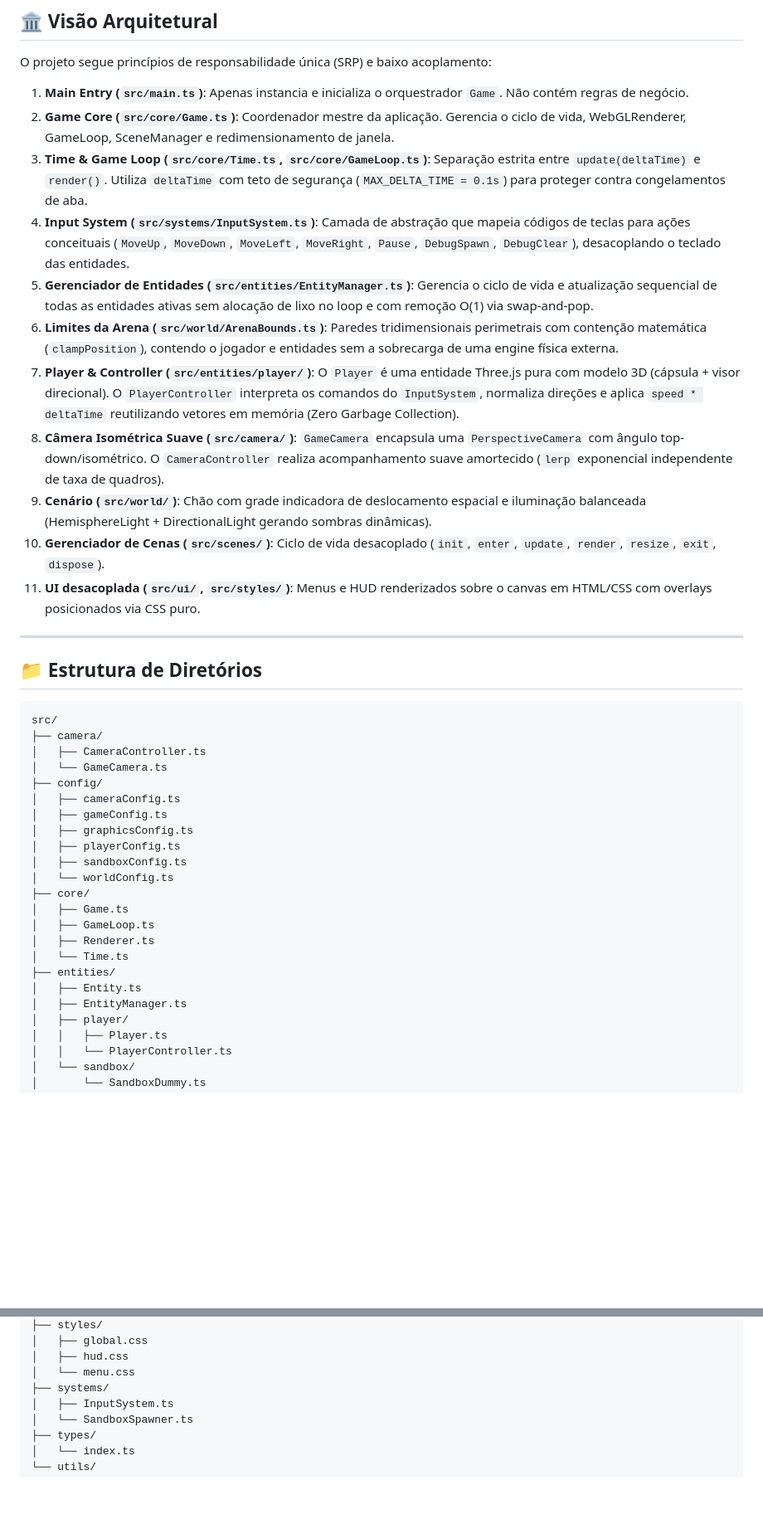
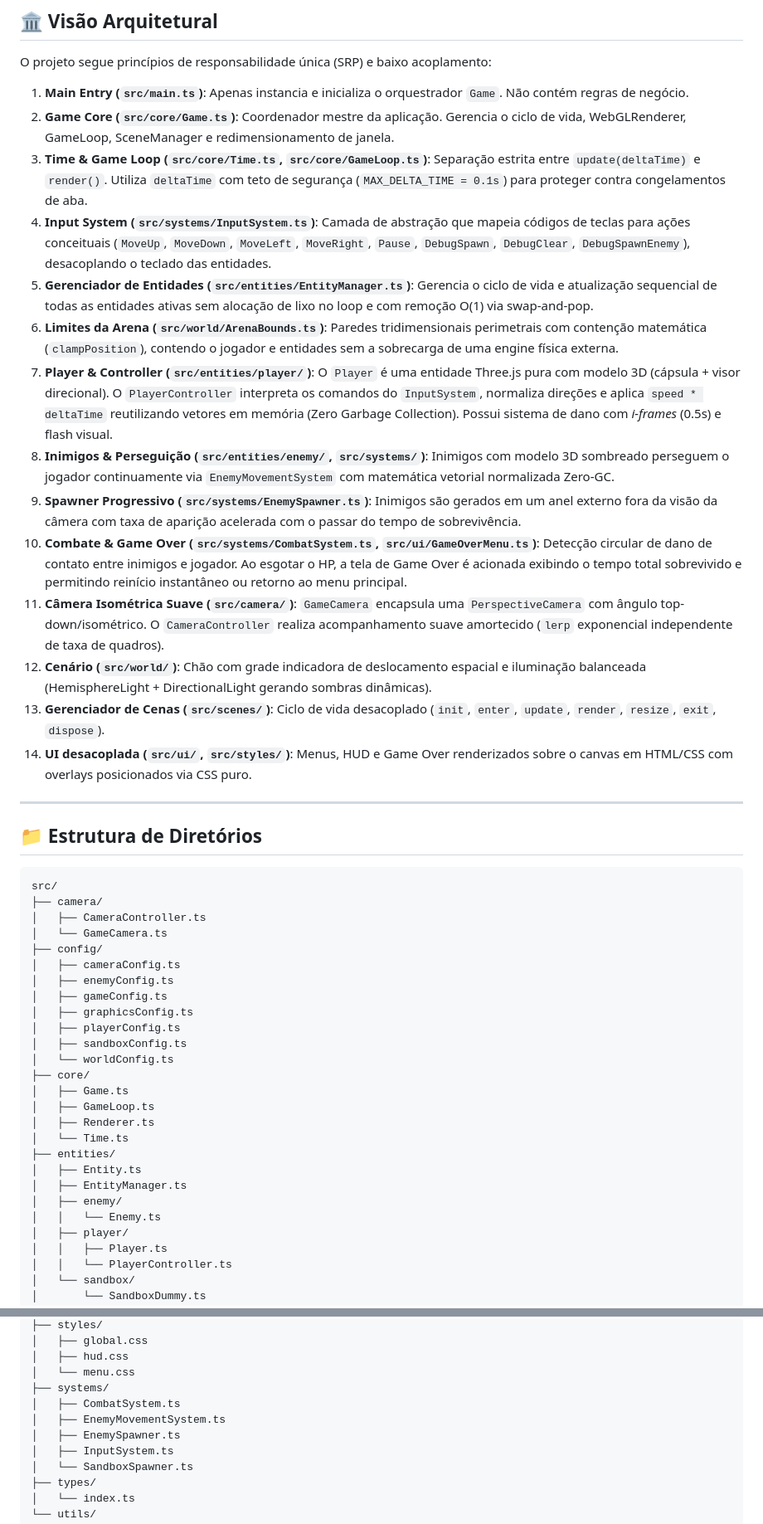
Before and after one commit to luizihara/browser-game, a Markdown page: README.md, 2 parts joined by grey strips. Shown at 83% size. GitHub-like rendering; blank space fills up the shorter version.

```diff
--- a/README.md
+++ b/README.md
@@ -67,14 +68,17 @@ O projeto segue princípios de responsabilidade única (SRP) e baixo acoplamento
 1. **Main Entry (`src/main.ts`)**: Apenas instancia e inicializa o orquestrador `Game`. Não contém regras de negócio.
 2. **Game Core (`src/core/Game.ts`)**: Coordenador mestre da aplicação. Gerencia o ciclo de vida, WebGLRenderer, GameLoop, SceneManager e redimensionamento de janela.
 3. **Time & Game Loop (`src/core/Time.ts`, `src/core/GameLoop.ts`)**: Separação estrita entre `update(deltaTime)` e `render()`. Utiliza `deltaTime` com teto de segurança (`MAX_DELTA_TIME = 0.1s`) para proteger contra congelamentos de aba.
-4. **Input System (`src/systems/InputSystem.ts`)**: Camada de abstração que mapeia códigos de teclas para ações conceituais (`MoveUp`, `MoveDown`, `MoveLeft`, `MoveRight`, `Pause`, `DebugSpawn`, `DebugClear`), desacoplando o teclado das entidades.
+4. **Input System (`src/systems/InputSystem.ts`)**: Camada de abstração que mapeia códigos de teclas para ações conceituais (`MoveUp`, `MoveDown`, `MoveLeft`, `MoveRight`, `Pause`, `DebugSpawn`, `DebugClear`, `DebugSpawnEnemy`), desacoplando o teclado das entidades.
 5. **Gerenciador de Entidades (`src/entities/EntityManager.ts`)**: Gerencia o ciclo de vida e atualização sequencial de todas as entidades ativas sem alocação de lixo no loop e com remoção O(1) via swap-and-pop.
 6. **Limites da Arena (`src/world/ArenaBounds.ts`)**: Paredes tridimensionais perimetrais com contenção matemática (`clampPosition`), contendo o jogador e entidades sem a sobrecarga de uma engine física externa.
-7. **Player & Controller (`src/entities/player/`)**: O `Player` é uma entidade Three.js pura com modelo 3D (cápsula + visor direcional). O `PlayerController` interpreta os comandos do `InputSystem`, normaliza direções e aplica `speed * deltaTime` reutilizando vetores em memória (Zero Garbage Collection).
-8. **Câmera Isométrica Suave (`src/camera/`)**: `GameCamera` encapsula uma `PerspectiveCamera` com ângulo top-down/isométrico. O `CameraController` realiza acompanhamento suave amortecido (`lerp` exponencial independente de taxa de quadros).
-9. **Cenário (`src/world/`)**: Chão com grade indicadora de deslocamento espacial e iluminação balanceada (HemisphereLight + DirectionalLight gerando sombras dinâmicas).
-10. **Gerenciador de Cenas (`src/scenes/`)**: Ciclo de vida desacoplado (`init`, `enter`, `update`, `render`, `resize`, `exit`, `dispose`).
-11. **UI desacoplada (`src/ui/`, `src/styles/`)**: Menus e HUD renderizados sobre o canvas em HTML/CSS com overlays posicionados via CSS puro.
+7. **Player & Controller (`src/entities/player/`)**: O `Player` é uma entidade Three.js pura com modelo 3D (cápsula + visor direcional). O `PlayerController` interpreta os comandos do `InputSystem`, normaliza direções e aplica `speed * deltaTime` reutilizando vetores em memória (Zero Garbage Collection). Possui sistema de dano com *i-frames* (0.5s) e flash visual.
+8. **Inimigos & Perseguição (`src/entities/enemy/`, `src/systems/`)**: Inimigos com modelo 3D sombreado perseguem o jogador continuamente via `EnemyMovementSystem` com matemática vetorial normalizada Zero-GC.
+9. **Spawner Progressivo (`src/systems/EnemySpawner.ts`)**: Inimigos são gerados em um anel externo fora da visão da câmera com taxa de aparição acelerada com o passar do tempo de sobrevivência.
+10. **Combate & Game Over (`src/systems/CombatSystem.ts`, `src/ui/GameOverMenu.ts`)**: Detecção circular de dano de contato entre inimigos e jogador. Ao esgotar o HP, a tela de Game Over é acionada exibindo o tempo total sobrevivido e permitindo reinício instantâneo ou retorno ao menu principal.
+11. **Câmera Isométrica Suave (`src/camera/`)**: `GameCamera` encapsula uma `PerspectiveCamera` com ângulo top-down/isométrico. O `CameraController` realiza acompanhamento suave amortecido (`lerp` exponencial independente de taxa de quadros).
+12. **Cenário (`src/world/`)**: Chão com grade indicadora de deslocamento espacial e iluminação balanceada (HemisphereLight + DirectionalLight gerando sombras dinâmicas).
+13. **Gerenciador de Cenas (`src/scenes/`)**: Ciclo de vida desacoplado (`init`, `enter`, `update`, `render`, `resize`, `exit`, `dispose`).
+14. **UI desacoplada (`src/ui/`, `src/styles/`)**: Menus, HUD e Game Over renderizados sobre o canvas em HTML/CSS com overlays posicionados via CSS puro.
 
 ---
 
@@ -87,6 +91,7 @@ src/
 │   └── GameCamera.ts
 ├── config/
 │   ├── cameraConfig.ts
+│   ├── enemyConfig.ts
 │   ├── gameConfig.ts
 │   ├── graphicsConfig.ts
 │   ├── playerConfig.ts
@@ -100,6 +105,8 @@ src/
 ├── entities/
 │   ├── Entity.ts
 │   ├── EntityManager.ts
+│   ├── enemy/
+│   │   └── Enemy.ts
 │   ├── player/
 │   │   ├── Player.ts
 │   │   └── PlayerController.ts
@@ -118,6 +125,9 @@ src/
 │   ├── hud.css
 │   └── menu.css
 ├── systems/
+│   ├── CombatSystem.ts
+│   ├── EnemyMovementSystem.ts
+│   ├── EnemySpawner.ts
 │   ├── InputSystem.ts
 │   └── SandboxSpawner.ts
 ├── types/
```
Also changed, not shown: other parts of README.md (+11 -2 lines), AGENTS.md (+13 -7 lines).
